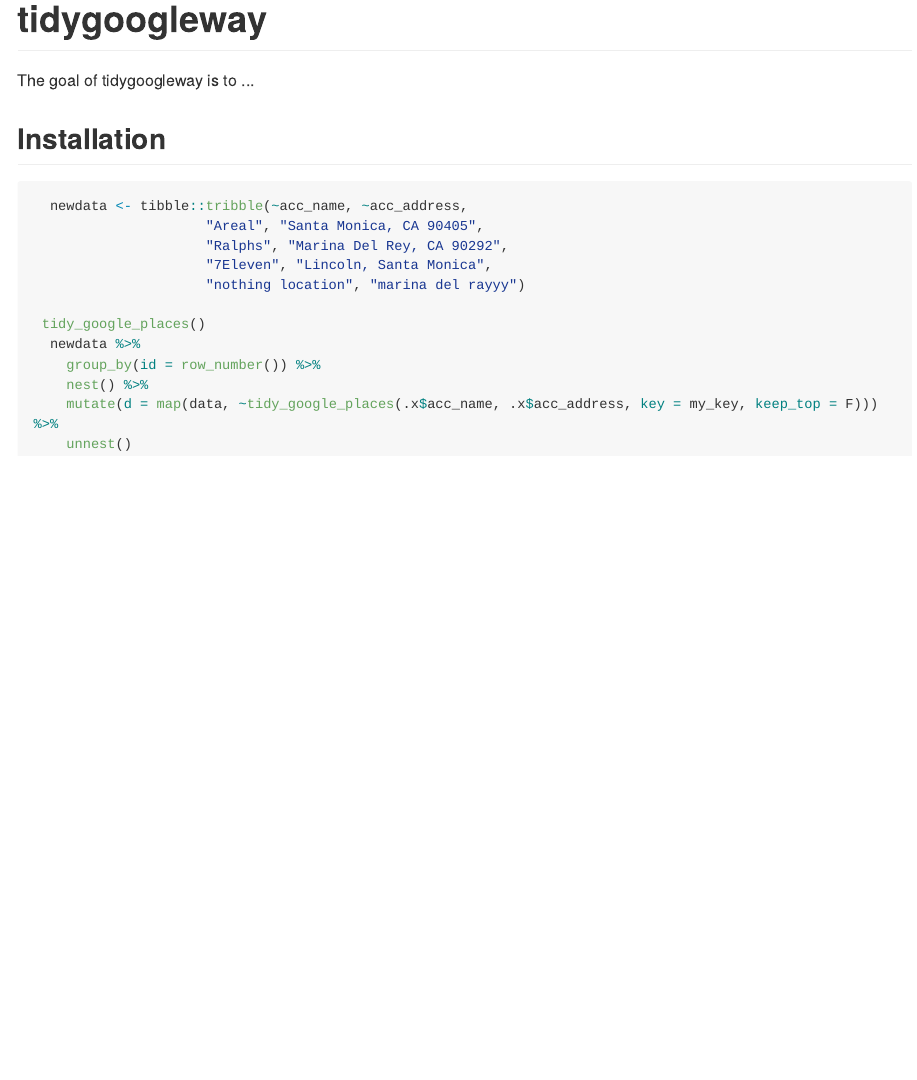
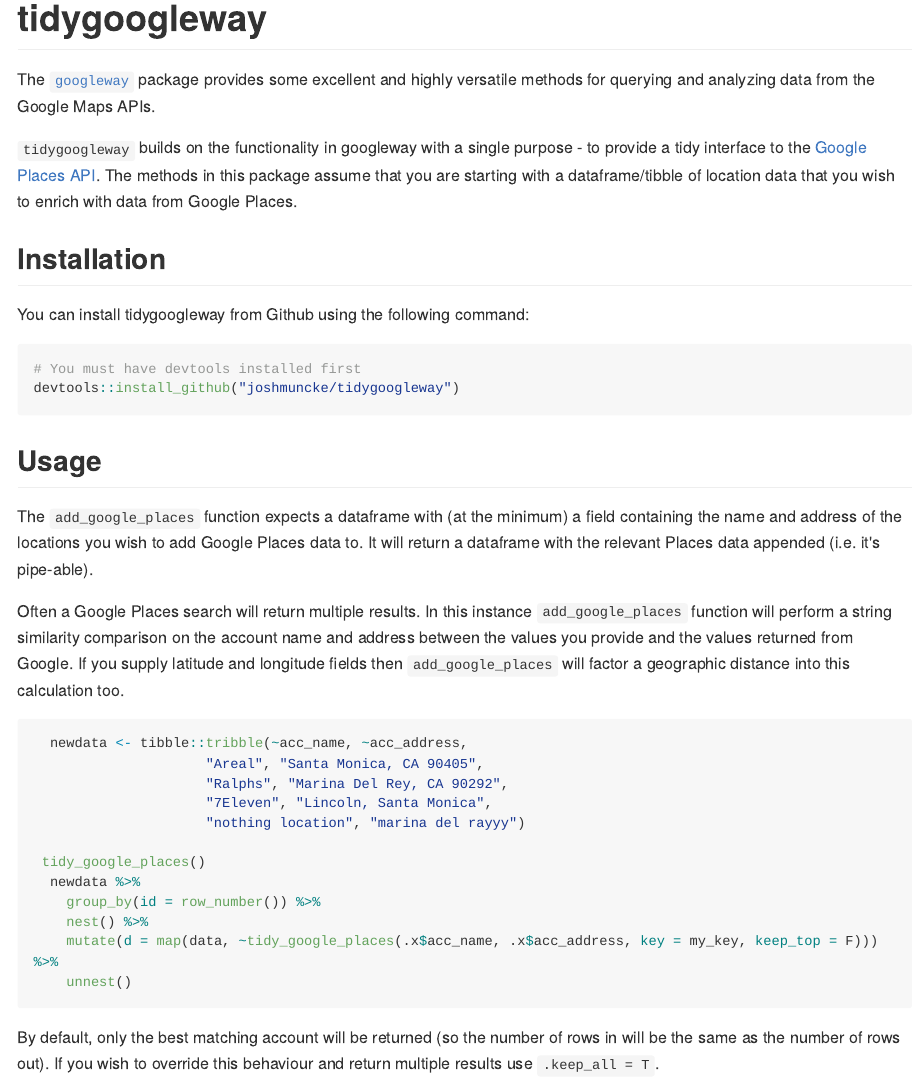
Before and after one commit to joshmuncke/tidygoogleway, an R Markdown document (README.Rmd): the page in a window 1100 px wide, from its top. The pictures show the output file README.md that the author committed with the source, drawn offline in the style of GitHub; long lines of code are wrapped.

Commit message:
Readme and McDonalds data

````diff
--- a/README.Rmd
+++ b/README.Rmd
@@ -14,9 +12,24 @@
 ```
 # tidygoogleway
 
-The goal of tidygoogleway is to ...
+The [`googleway`](https://cran.r-project.org/web/packages/googleway/vignettes/googleway-vignette.html#result-accessors) package provides some excellent and highly versatile methods for querying and analyzing data from the Google Maps APIs.
+
+`tidygoogleway` builds on the functionality in googleway with a single purpose - to provide a tidy interface to the [Google Places API](https://developers.google.com/places/web-service/intro). The methods in this package assume that you are starting with a dataframe/tibble of location data that you wish to enrich with data from Google Places.
 
 ## Installation
+
+You can install tidygoogleway from Github using the following command:
+
+```{r install, eval=FALSE}
+# You must have devtools installed first
+devtools::install_github("joshmuncke/tidygoogleway")
+```
+
+## Usage
+
+The `add_google_places` function expects a dataframe with (at the minimum) a field containing the name and address of the locations you wish to add Google Places data to. It will return a dataframe with the relevant Places data appended (i.e. it's pipe-able).
+
+Often a Google Places search will return multiple results. In this instance `add_google_places` function will perform a string similarity comparison on the account name and address between the values you provide and the values returned from Google. If you supply latitude and longitude fields then `add_google_places` will factor a geographic distance into this calculation too.
 
 ```{r demo, eval=FALSE}
   newdata <- tibble::tribble(~acc_name, ~acc_address,
@@ -32,3 +45,5 @@
     mutate(d = map(data, ~tidy_google_places(.x$acc_name, .x$acc_address, key = my_key, keep_top = F))) %>%
     unnest()
 ```
+
+By default, only the best matching account will be returned (so the number of rows in will be the same as the number of rows out). If you wish to override this behaviour and return multiple results use `.keep_all = T`.
````
Also changed, not shown: README.md, data/mcdonalds.rda (added), README.Rmd (2 more changed lines).
